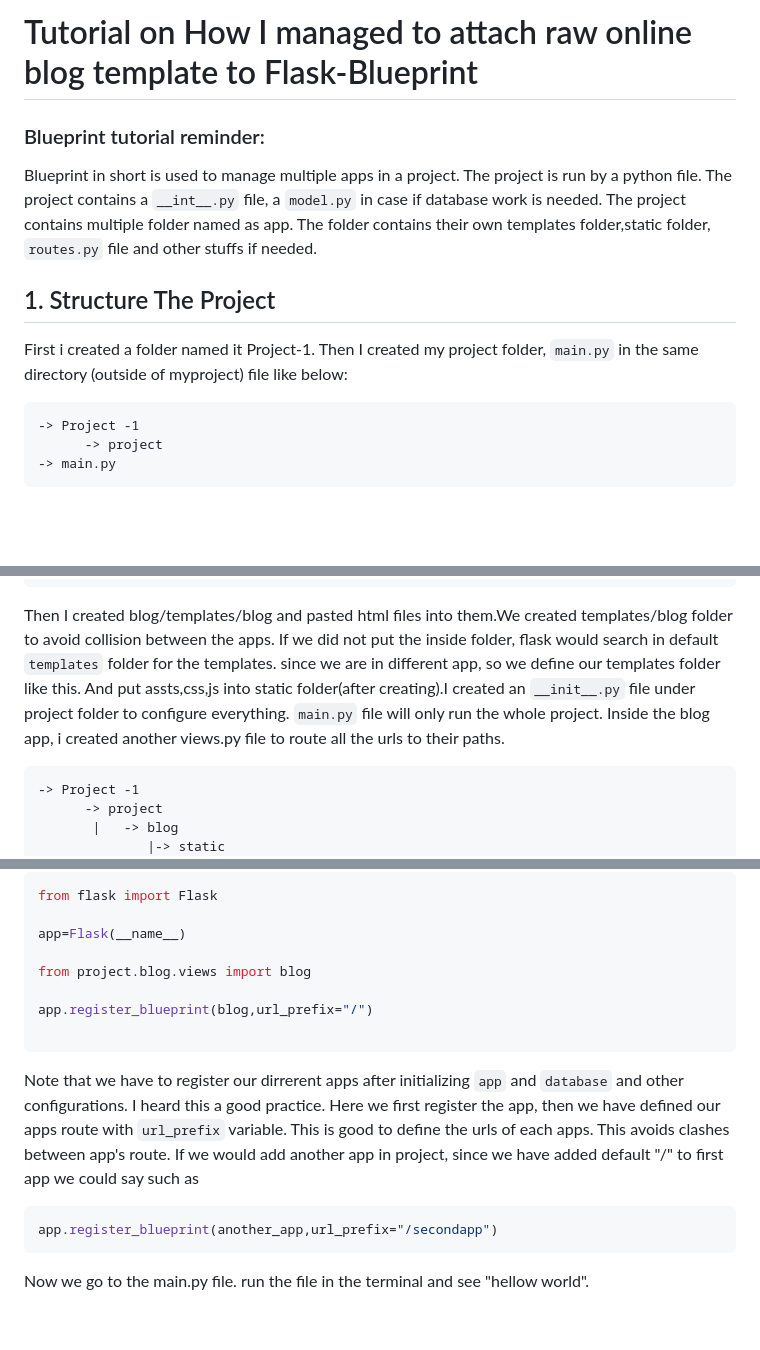
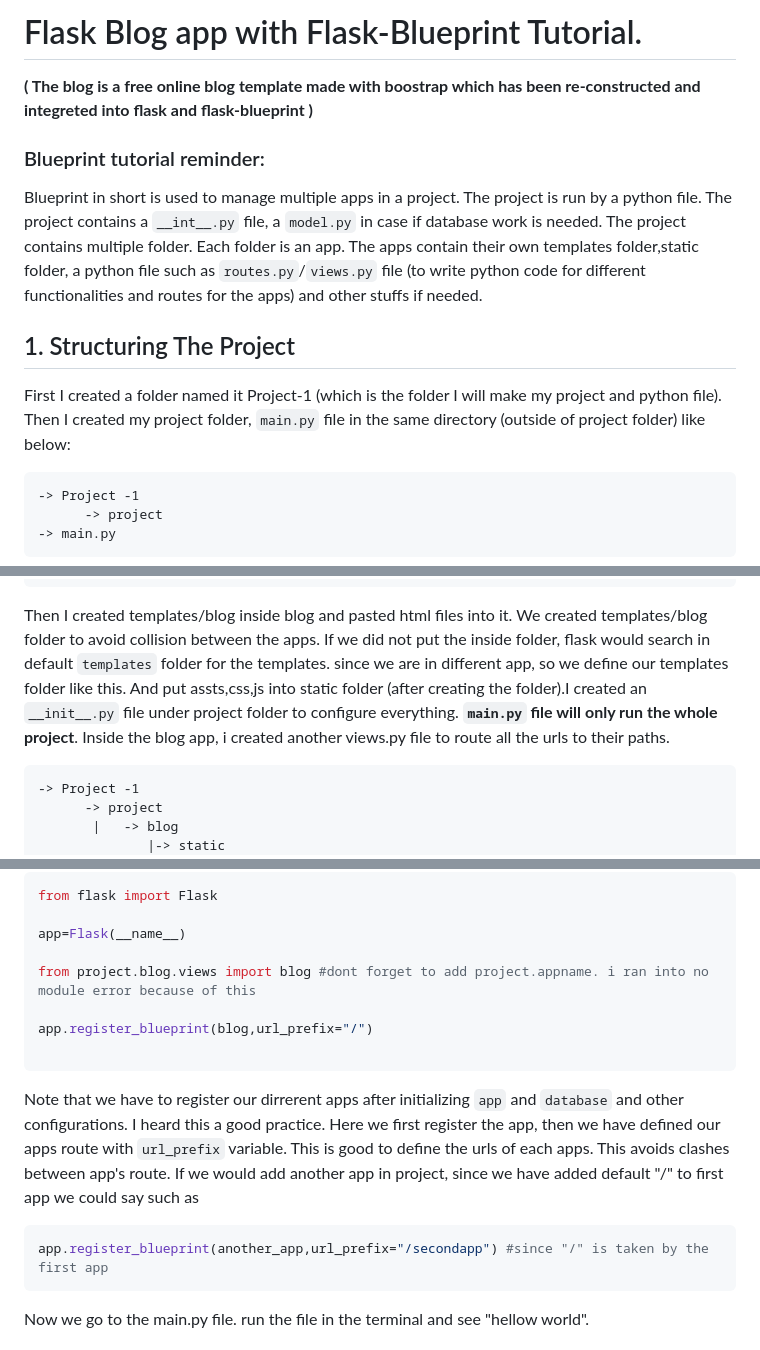
Before and after one commit to isfar17/Flask-blog-app-using-Flask-Blueprint, a Markdown page: README.md, 3 parts joined by grey strips. GitHub-like rendering; blank space fills up the shorter version.

````diff
--- a/README.md
+++ b/README.md
@@ -1,11 +1,10 @@
-# Tutorial on How I managed to attach raw online blog template to Flask-Blueprint
-
+# Flask Blog app with Flask-Blueprint Tutorial.
+**( The blog is a free online blog template made with boostrap which has been re-constructed and integreted into flask and flask-blueprint )**
 ### Blueprint tutorial reminder:
 Blueprint in short is used to manage multiple apps in a project. The project is run by a python file. The project contains a ```__int__.py``` file, a ```model.py```
-in case if database work is needed. The project contains multiple folder named as app. The folder contains their own templates folder,static folder, ```routes.py```
-file and other stuffs if needed.
-## 1. Structure The Project
-First i created a folder named it Project-1. Then I created my project folder, ```main.py``` in the same directory (outside of myproject) file like below:
+in case if database work is needed. The project contains multiple folder. Each folder is an app. The apps contain their own templates folder,static folder, a python file such as ``routes.py``/``views.py`` file (to write python code for different functionalities and routes for the apps) and other stuffs if needed.
+## 1. Structuring The Project
+First I created a folder named it Project-1 (which is the folder I will make my project and python file). Then I created my project folder, ```main.py``` file in the same directory (outside of project folder) like below:
 ```
 -> Project -1
       -> project
@@ -35,10 +34,10 @@ Then i copy-pasted all the files of bootstrap blog folder:
 -> main.py
 ```
 
-Then I created blog/templates/blog and pasted html files into them.We created templates/blog folder to avoid collision
+Then I created templates/blog inside blog and pasted html files into it. We created templates/blog folder to avoid collision
 between the apps. If we did not put the inside folder, flask would search in default  ```templates``` folder for the templates. since we are in different
-app, so we define our templates folder like this. And put assts,css,js into static folder(after creating).I created an ```__init__.py``` file
-under project folder to configure everything. ```main.py``` file will only run the whole project. Inside the blog app, i created another views.py file to route
+app, so we define our templates folder like this. And put assts,css,js into static folder (after creating the folder).I created an ```__init__.py``` file
+under project folder to configure everything. **```main.py``` file will only run the whole project**. Inside the blog app, i created another views.py file to route
 all the urls to their paths.
 ```
 -> Project -1
@@ -100,7 +99,7 @@ from flask import Flask
 
 app=Flask(__name__)
 
-from project.blog.views import blog
+from project.blog.views import blog #dont forget to add project.appname. i ran into no module error because of this
 
 app.register_blueprint(blog,url_prefix="/")
 
@@ -109,7 +108,7 @@ Note that we have to register our dirrerent apps after initializing ``app`` and
 Here we first register the app, then we have defined our apps route with ```url_prefix``` variable. This is good to define the urls of each apps. This avoids
 clashes between app's route. If we would add another app in project, since we have added default "/" to first app we could say such as
 ```python
-app.register_blueprint(another_app,url_prefix="/secondapp")
+app.register_blueprint(another_app,url_prefix="/secondapp") #since "/" is taken by the first app
 ```
 
 Now we go to the main.py file. run the file in the terminal and see "hellow world".
````
Also changed, not shown: other parts of README.md (+8 -8 lines).
